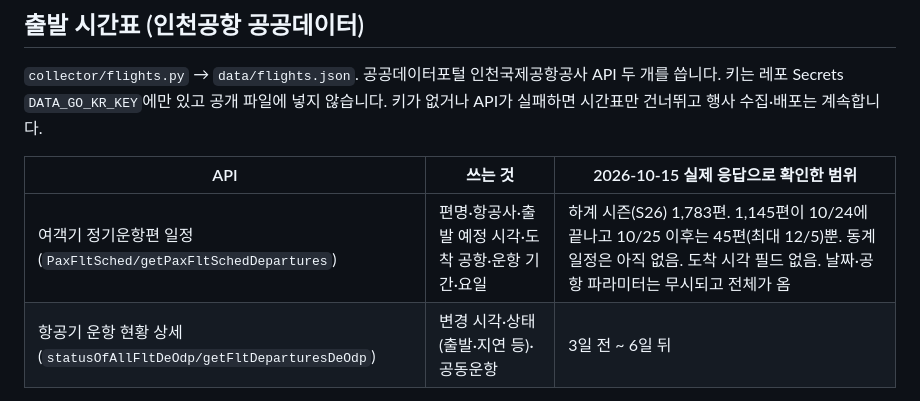
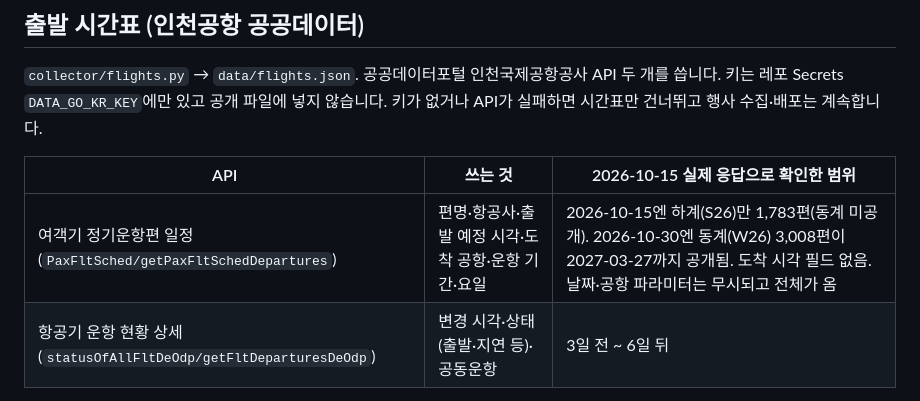
Before and after one commit to theddack/icn-air-deals, a Markdown page: docs/TECHNICAL.md, the part around the change. Drawn GitHub-style.

Commit message:
docs: 출발 시간표 범위를 지금 응답으로 고침 — 2026-10-30 동계(W26) 3,008편이 2027-03-27까지 공개됨 ('동계 일정은 아직 없음'은 10-15 기준)
Co-Authored-By: Claude Opus 5.5 <noreply@anthropic.com>

```diff
--- a/docs/TECHNICAL.md
+++ b/docs/TECHNICAL.md
@@ -52,7 +52,7 @@
 
 | API | 쓰는 것 | 2026-10-15 실제 응답으로 확인한 범위 |
 |---|---|---|
-| 여객기 정기운항편 일정 (`PaxFltSched/getPaxFltSchedDepartures`) | 편명·항공사·출발 예정 시각·도착 공항·운항 기간·요일 | 하계 시즌(S26) 1,783편. 1,145편이 10/24에 끝나고 10/25 이후는 45편(최대 12/5)뿐. 동계 일정은 아직 없음. 도착 시각 필드 없음. 날짜·공항 파라미터는 무시되고 전체가 옴 |
+| 여객기 정기운항편 일정 (`PaxFltSched/getPaxFltSchedDepartures`) | 편명·항공사·출발 예정 시각·도착 공항·운항 기간·요일 | 2026-10-15엔 하계(S26)만 1,783편(동계 미공개). 2026-10-30엔 동계(W26) 3,008편이 2027-03-27까지 공개됨. 도착 시각 필드 없음. 날짜·공항 파라미터는 무시되고 전체가 옴 |
 | 항공기 운항 현황 상세 (`statusOfAllFltDeOdp/getFltDeparturesDeOdp`) | 변경 시각·상태(출발·지연 등)·공동운항 | 3일 전 ~ 6일 뒤 |
 
 - **날짜 상태 3단계**: 시간표 확보(정기편 대부분의 종료일까지) / 일부만 확보(다음 시즌 일정 미공개, 공개된 일부 편만) / 미확보. 확보된 날짜에 편이 없으면 "운항편 없음", 나머지는 "운항편이 없다는 뜻이 아님"을 표시합니다.
```
